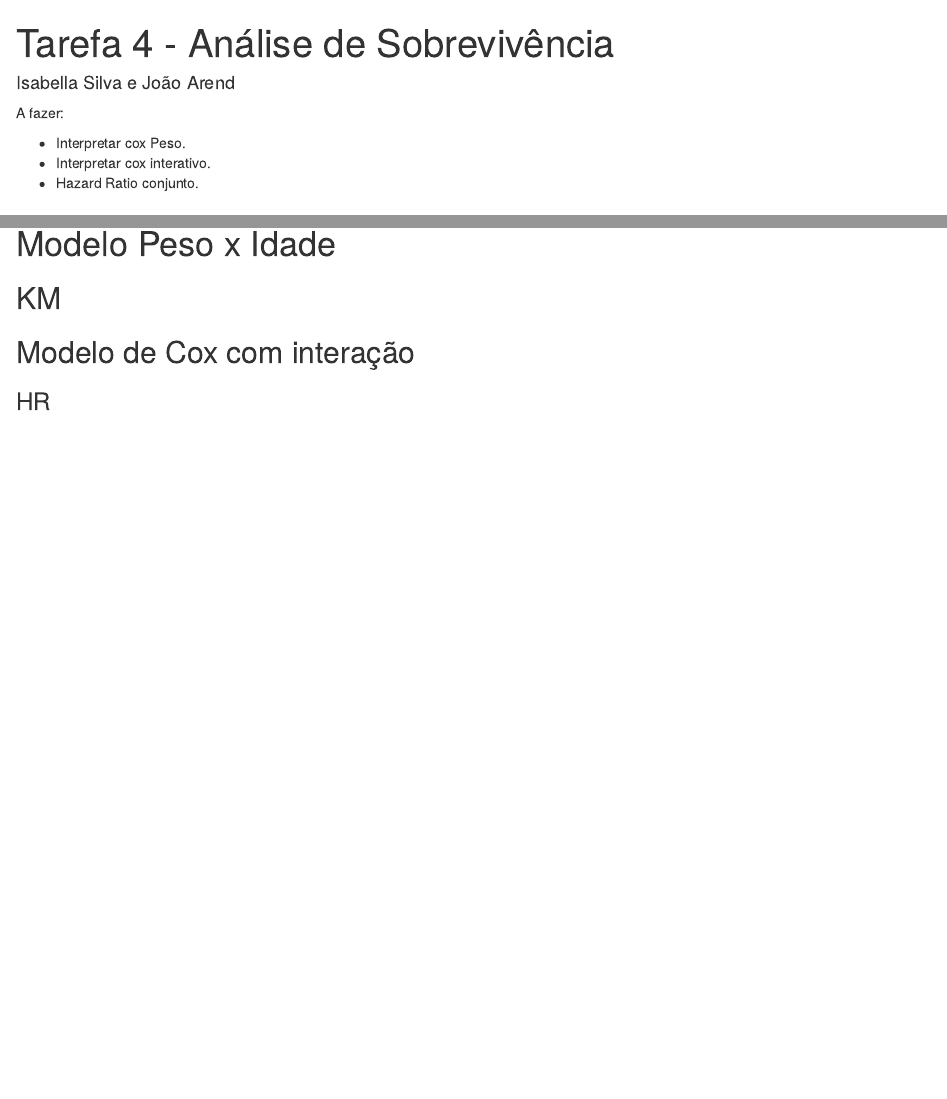
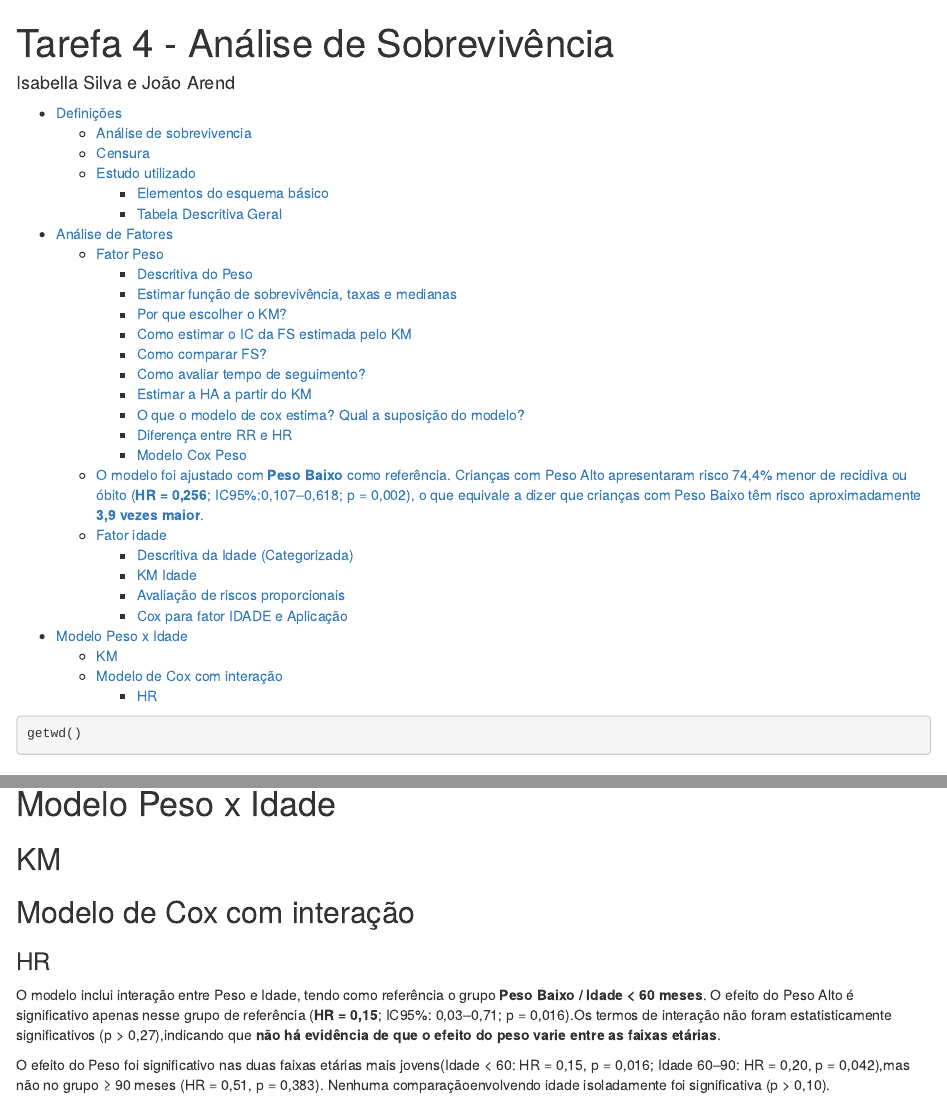
Before and after one commit to arend239/sobrevivencia, an R Markdown document (tarefa6.rmd): the page in a window 1100 px wide, from its top, and a second part further down, joined at a grey line. Rendered offline with R 4.5, knitr and Pandoc, with nearby package versions; the code chunks are not run, so their results and figures are left out; both versions are drawn in the output format of the newer one.

Commit message:
tarefa 6 corrigida

````diff
--- a/tarefa6.rmd
+++ b/tarefa6.rmd
@@ -11,8 +14,6 @@
-A fazer:
-
-- Interpretar cox Peso.
-- Interpretar cox interativo.
-- Hazard Ratio conjunto.
+```{r}
+getwd()
+```
 
 
 ```{r, echo = FALSE}
@@ -365,11 +366,17 @@
 ```
 
 ```{r}
-
 cox_interativo <- coxph(Surv(Tempo, Evento) ~ factor(idade_cat)
                                             + factor(PesoBi)
                                             + factor(idade_cat)*factor(PesoBi), data = dados)
 
 summary(cox_interativo)
+```
+
+O modelo inclui interação entre Peso e Idade, tendo como referência o grupo **Peso Baixo / Idade < 60 meses**. O efeito do Peso Alto é significativo apenas nesse grupo de referência (**HR = 0,15**; IC95%: 0,03–0,71; p = 0,016).Os termos de interação não foram estatisticamente significativos (p > 0,27),indicando que **não há evidência de que o efeito do peso varie entre as faixas etárias**.
+
+```{r}
 publish(cox_interativo)
 ```
+
+O efeito do Peso foi significativo nas duas faixas etárias mais jovens(Idade < 60: HR = 0,15, p = 0,016; Idade 60–90: HR = 0,20, p = 0,042),mas não no grupo ≥ 90 meses (HR = 0,51, p = 0,383). Nenhuma comparaçãoenvolvendo idade isoladamente foi significativa (p > 0,10).
````
Also changed, not shown: tarefa6.rmd (7 more changed lines).
